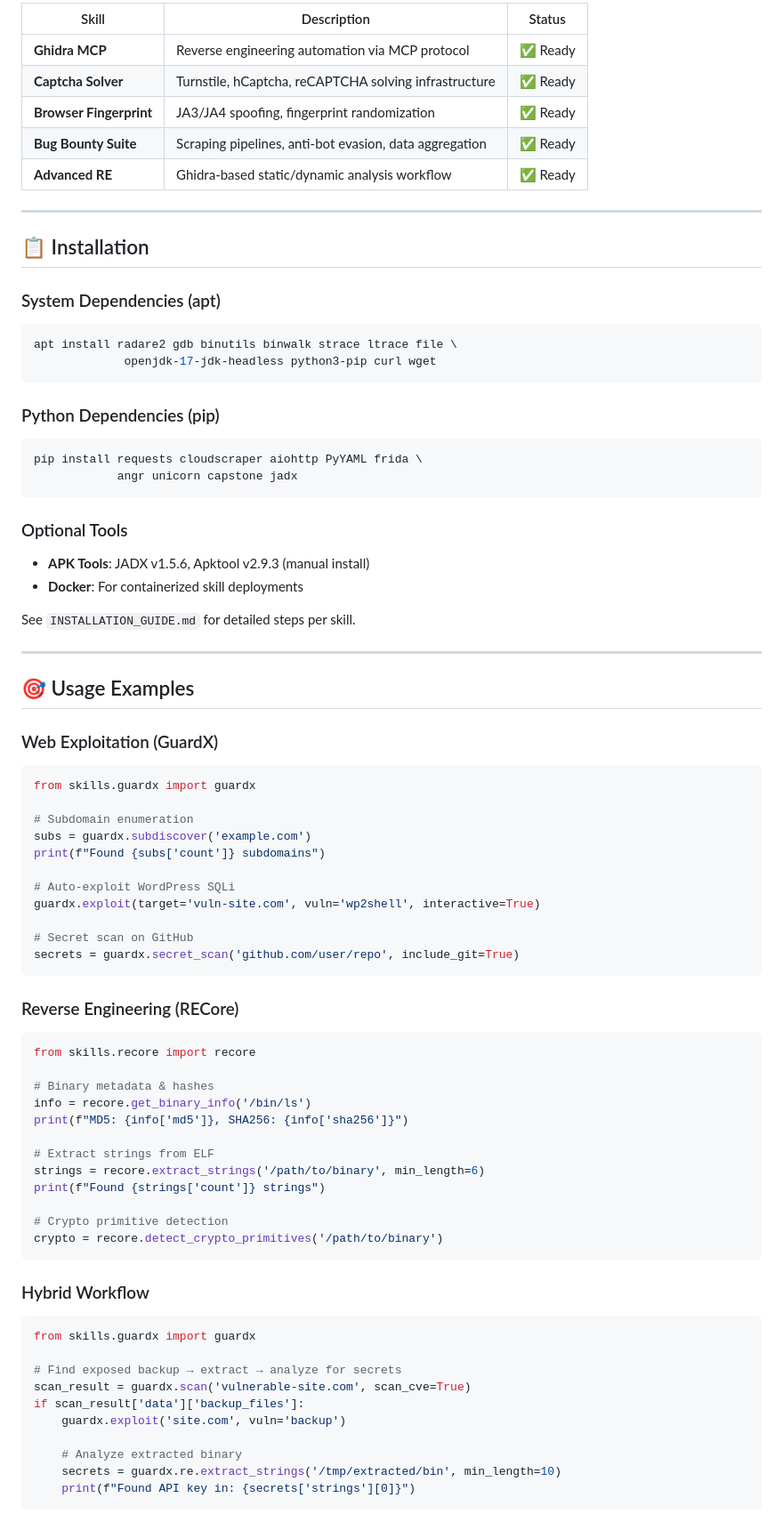
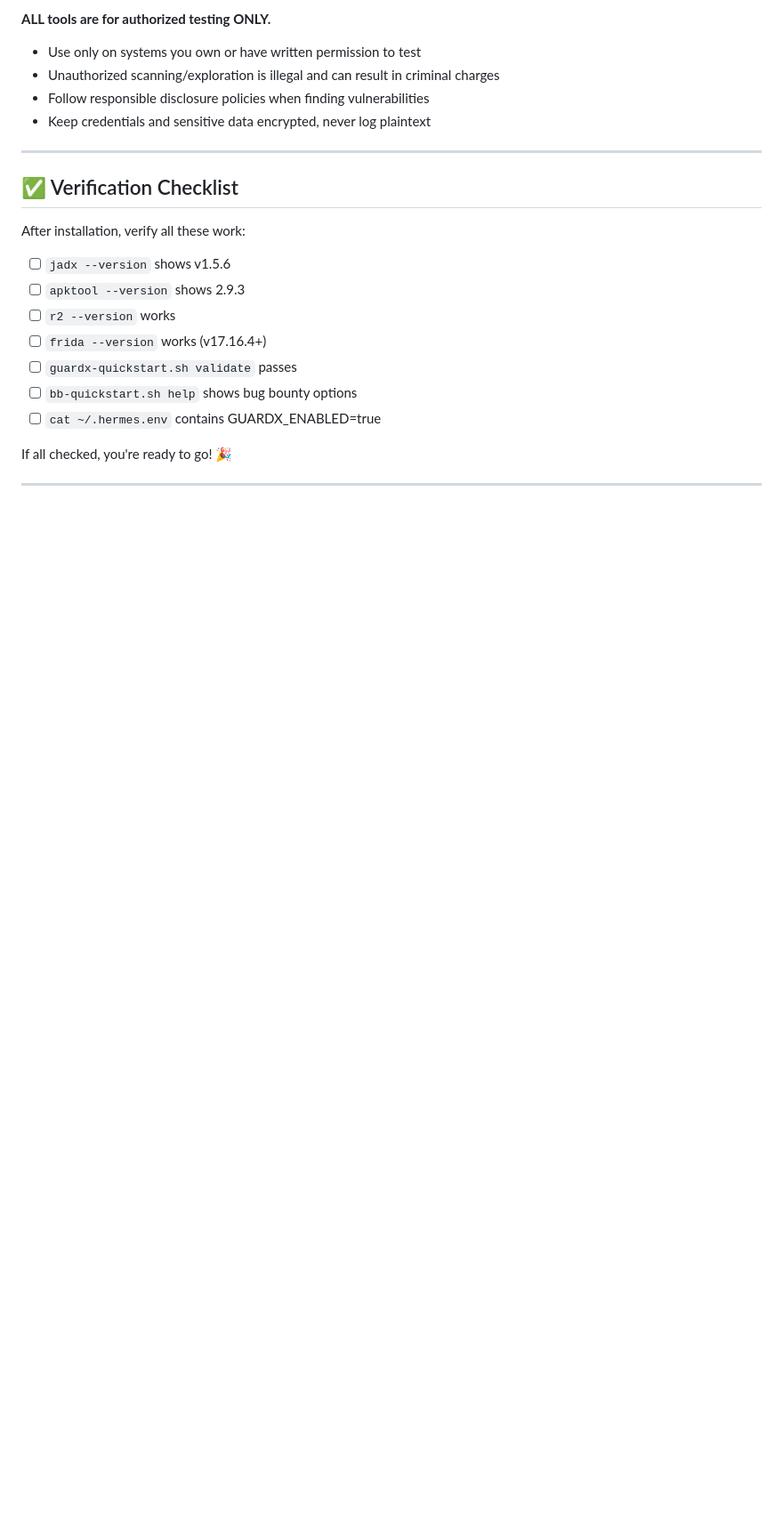
Before and after one commit to dangyunagentic/hermes-skills, a Markdown page: README.md, the part around one of its changes. Shown at 89% size. Rendered like a GitHub page; blank space fills up the shorter version.

````diff
--- a/README.md
+++ b/README.md
@@ -64,80 +160,26 @@ result = recore.decompile_apk('/app.apk')
 
-| Skill | Description | Status |
-|-------|-------------|--------|
-| **Ghidra MCP** | Reverse engineering automation via MCP protocol | ✅ Ready |
-| **Captcha Solver** | Turnstile, hCaptcha, reCAPTCHA solving infrastructure | ✅ Ready |
-| **Browser Fingerprint** | JA3/JA4 spoofing, fingerprint randomization | ✅ Ready |
-| **Bug Bounty Suite** | Scraping pipelines, anti-bot evasion, data aggregation | ✅ Ready |
-| **Advanced RE** | Ghidra-based static/dynamic analysis workflow | ✅ Ready |
+**ALL tools are for authorized testing ONLY.**
+
+- Use only on systems you own or have written permission to test
+- Unauthorized scanning/exploration is illegal and can result in criminal charges
+- Follow responsible disclosure policies when finding vulnerabilities
+- Keep credentials and sensitive data encrypted, never log plaintext
 
 ---
 
-## 📋 Installation
+## ✅ Verification Checklist
 
-### System Dependencies (apt)
-```bash
-apt install radare2 gdb binutils binwalk strace ltrace file \
-             openjdk-17-jdk-headless python3-pip curl wget
-```
+After installation, verify all these work:
 
-### Python Dependencies (pip)
-```bash
-pip install requests cloudscraper aiohttp PyYAML frida \
-            angr unicorn capstone jadx
-```
+- [ ] `jadx --version` shows v1.5.6
+- [ ] `apktool --version` shows 2.9.3
+- [ ] `r2 --version` works
+- [ ] `frida --version` works (v17.16.4+)
+- [ ] `guardx-quickstart.sh validate` passes
+- [ ] `bb-quickstart.sh help` shows bug bounty options
+- [ ] `cat ~/.hermes.env` contains GUARDX_ENABLED=true
 
-### Optional Tools
-- **APK Tools**: JADX v1.5.6, Apktool v2.9.3 (manual install)
-- **Docker**: For containerized skill deployments
-
-See `INSTALLATION_GUIDE.md` for detailed steps per skill.
+If all checked, you're ready to go! 🎉
 
 ---
 
-## 🎯 Usage Examples
-
-### Web Exploitation (GuardX)
-```python
-from skills.guardx import guardx
-
-# Subdomain enumeration
-subs = guardx.subdiscover('example.com')
-print(f"Found {subs['count']} subdomains")
-
-# Auto-exploit WordPress SQLi
-guardx.exploit(target='vuln-site.com', vuln='wp2shell', interactive=True)
-
-# Secret scan on GitHub
-secrets = guardx.secret_scan('github.com/user/repo', include_git=True)
-```
-
-### Reverse Engineering (RECore)
-```python
-from skills.recore import recore
-
-# Binary metadata & hashes
-info = recore.get_binary_info('/bin/ls')
-print(f"MD5: {info['md5']}, SHA256: {info['sha256']}")
-
-# Extract strings from ELF
-strings = recore.extract_strings('/path/to/binary', min_length=6)
-print(f"Found {strings['count']} strings")
-
-# Crypto primitive detection
-crypto = recore.detect_crypto_primitives('/path/to/binary')
-```
-
-### Hybrid Workflow
-```python
-from skills.guardx import guardx
-
-# Find exposed backup → extract → analyze for secrets
-scan_result = guardx.scan('vulnerable-site.com', scan_cve=True)
-if scan_result['data']['backup_files']:
-    guardx.exploit('site.com', vuln='backup')
-
-    # Analyze extracted binary
-    secrets = guardx.re.extract_strings('/tmp/extracted/bin', min_length=10)
-    print(f"Found API key in: {secrets['strings'][0]}")
-```
-
````
Also changed, not shown: other parts of README.md (+142 -65 lines).
